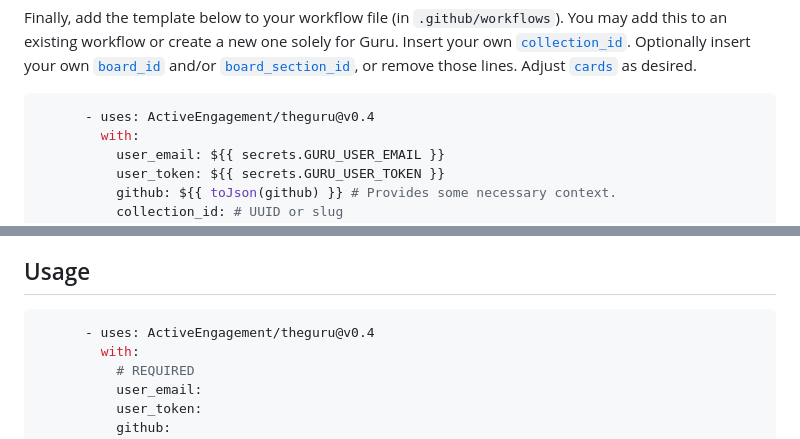
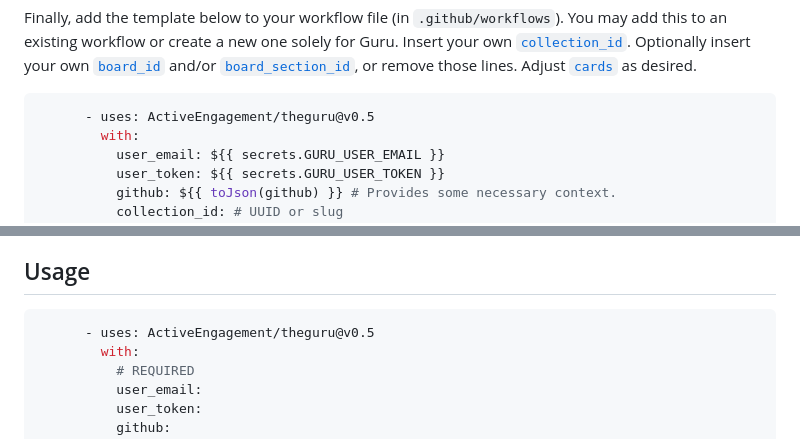
Before and after one commit to ActiveEngagement/thegru, a Markdown page: README.md, 2 parts joined by grey strips. Rendered like a GitHub page.

Commit message:
Update README with new version

````diff
--- a/README.md
+++ b/README.md
@@ -26,7 +26,7 @@ Next, in order for us to accurately [detect file changes](#when-we-update), you
 Finally, add the template below to your workflow file (in `.github/workflows`). You may add this to an existing workflow or create a new one solely for Guru. Insert your own [`collection_id`](#collection_id). Optionally insert your own [`board_id`](#board_id) and/or [`board_section_id`](#board_section_id), or remove those lines. Adjust [`cards`](#cards) as desired.
 
 ```yaml
-      - uses: ActiveEngagement/theguru@v0.4
+      - uses: ActiveEngagement/theguru@v0.5
         with:
           user_email: ${{ secrets.GURU_USER_EMAIL }}
           user_token: ${{ secrets.GURU_USER_TOKEN }}
@@ -100,7 +100,7 @@ Additionally, if you change the file paths of any Markdown files (i.e. rename th
 ## Usage
 
 ```yaml
-      - uses: ActiveEngagement/theguru@v0.4
+      - uses: ActiveEngagement/theguru@v0.5
         with:
           # REQUIRED
           user_email:
````
